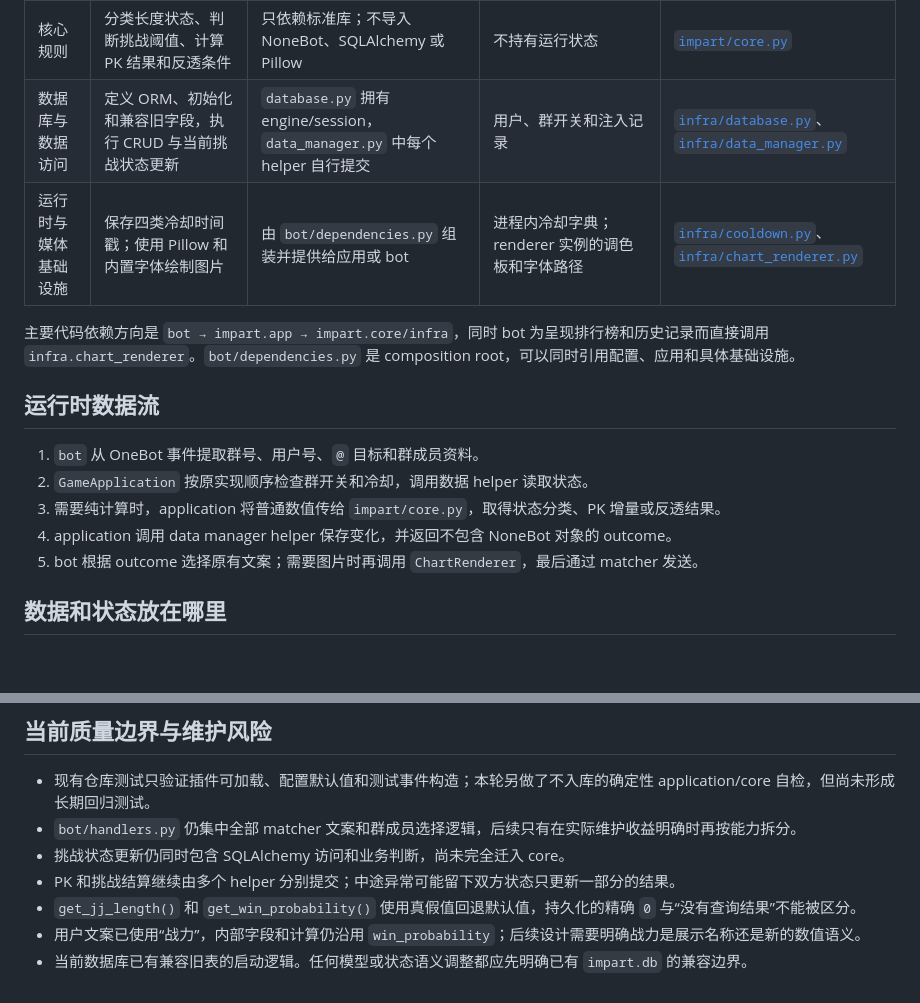
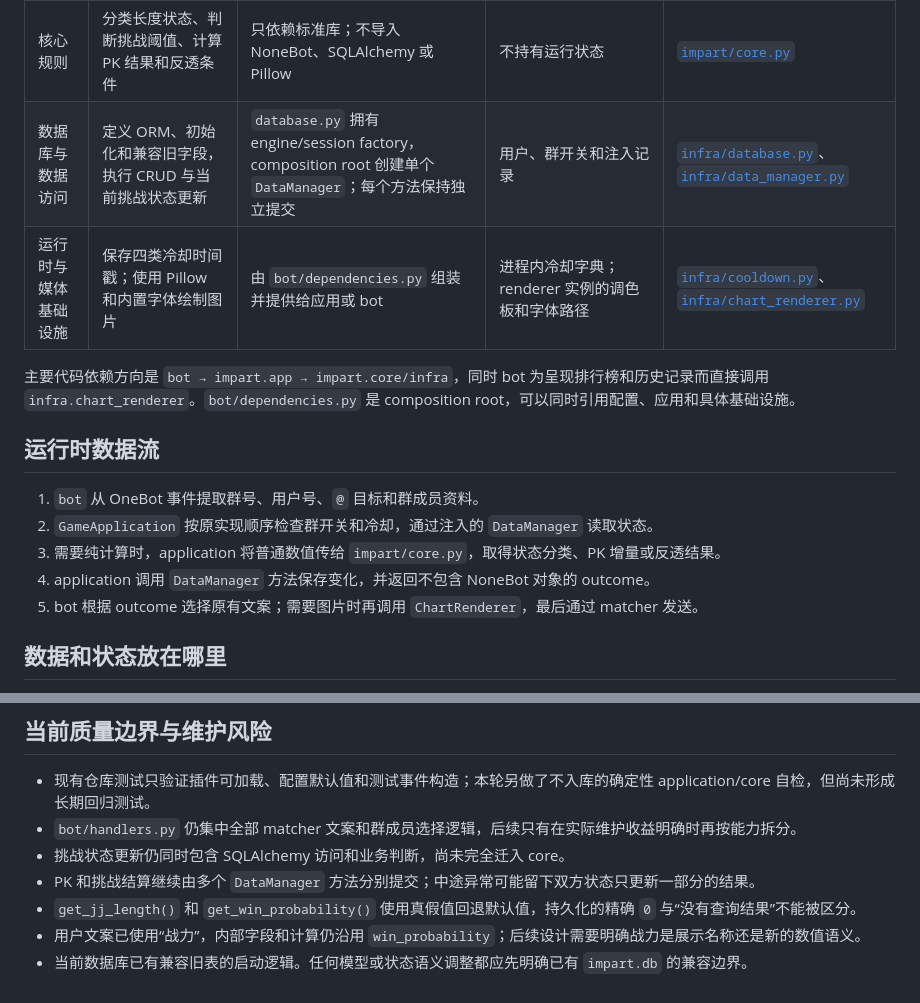
Before and after one commit to Misty02600/nonebot-plugin-impart-plus, a Markdown page: docs/architecture/overview.md, 2 parts joined by grey strips. Drawn GitHub-style; blank space fills up the shorter version.

Commit message:
docs: 更新数据访问边界

```diff
--- a/docs/architecture/overview.md
+++ b/docs/architecture/overview.md
@@ -26,7 +26,7 @@
 | 插件入口与 bot 接入 | 声明元数据、注册 matcher 和定时任务、解析 OneBot 事件、选择群成员、组合并发送文案 | 通过组装模块取得 `GameApplication`；不直接调用数据库和冷却 | 单次事件上下文；模块级机器人昵称 | [`__init__.py`](../../src/nonebot_plugin_impart_plus/__init__.py)、[`bot/`](../../src/nonebot_plugin_impart_plus/bot) |
 | 应用用例 | 按原有顺序执行群开关、冷却、随机、数据读取、core 计算和持久化，返回语义化 outcome | 当前直接依赖具体 infra，实现单入口传统分层，没有 ports | 无独立持久状态；持有 `CooldownManager` | [`impart/app.py`](../../src/nonebot_plugin_impart_plus/impart/app.py) |
 | 核心规则 | 分类长度状态、判断挑战阈值、计算 PK 结果和反透条件 | 只依赖标准库；不导入 NoneBot、SQLAlchemy 或 Pillow | 不持有运行状态 | [`impart/core.py`](../../src/nonebot_plugin_impart_plus/impart/core.py) |
-| 数据库与数据访问 | 定义 ORM、初始化和兼容旧字段，执行 CRUD 与当前挑战状态更新 | `database.py` 拥有 engine/session，`data_manager.py` 中每个 helper 自行提交 | 用户、群开关和注入记录 | [`infra/database.py`](../../src/nonebot_plugin_impart_plus/infra/database.py)、[`infra/data_manager.py`](../../src/nonebot_plugin_impart_plus/infra/data_manager.py) |
+| 数据库与数据访问 | 定义 ORM、初始化和兼容旧字段，执行 CRUD 与当前挑战状态更新 | `database.py` 拥有 engine/session factory，composition root 创建单个 `DataManager`；每个方法保持独立提交 | 用户、群开关和注入记录 | [`infra/database.py`](../../src/nonebot_plugin_impart_plus/infra/database.py)、[`infra/data_manager.py`](../../src/nonebot_plugin_impart_plus/infra/data_manager.py) |
 | 运行时与媒体基础设施 | 保存四类冷却时间戳；使用 Pillow 和内置字体绘制图片 | 由 `bot/dependencies.py` 组装并提供给应用或 bot | 进程内冷却字典；renderer 实例的调色板和字体路径 | [`infra/cooldown.py`](../../src/nonebot_plugin_impart_plus/infra/cooldown.py)、[`infra/chart_renderer.py`](../../src/nonebot_plugin_impart_plus/infra/chart_renderer.py) |
 
 主要代码依赖方向是 `bot → impart.app → impart.core/infra`，同时 bot 为呈现排行榜和历史记录而直接调用 `infra.chart_renderer`。`bot/dependencies.py` 是 composition root，可以同时引用配置、应用和具体基础设施。
@@ -34,9 +34,9 @@
 ## 运行时数据流
 
 1. `bot` 从 OneBot 事件提取群号、用户号、`@` 目标和群成员资料。
-2. `GameApplication` 按原实现顺序检查群开关和冷却，调用数据 helper 读取状态。
+2. `GameApplication` 按原实现顺序检查群开关和冷却，通过注入的 `DataManager` 读取状态。
 3. 需要纯计算时，application 将普通数值传给 `impart/core.py`，取得状态分类、PK 增量或反透结果。
-4. application 调用 data manager helper 保存变化，并返回不包含 NoneBot 对象的 outcome。
+4. application 调用 `DataManager` 方法保存变化，并返回不包含 NoneBot 对象的 outcome。
 5. bot 根据 outcome 选择原有文案；需要图片时再调用 `ChartRenderer`，最后通过 matcher 发送。
 
 ## 数据和状态放在哪里
@@ -62,7 +62,7 @@
 - 现有仓库测试只验证插件可加载、配置默认值和测试事件构造；本轮另做了不入库的确定性 application/core 自检，但尚未形成长期回归测试。
 - `bot/handlers.py` 仍集中全部 matcher 文案和群成员选择逻辑，后续只有在实际维护收益明确时再按能力拆分。
 - 挑战状态更新仍同时包含 SQLAlchemy 访问和业务判断，尚未完全迁入 core。
-- PK 和挑战结算继续由多个 helper 分别提交；中途异常可能留下双方状态只更新一部分的结果。
+- PK 和挑战结算继续由多个 `DataManager` 方法分别提交；中途异常可能留下双方状态只更新一部分的结果。
 - `get_jj_length()` 和 `get_win_probability()` 使用真假值回退默认值，持久化的精确 `0` 与“没有查询结果”不能被区分。
 - 用户文案已使用“战力”，内部字段和计算仍沿用 `win_probability`；后续设计需要明确战力是展示名称还是新的数值语义。
 - 当前数据库已有兼容旧表的启动逻辑。任何模型或状态语义调整都应先明确已有 `impart.db` 的兼容边界。
```
